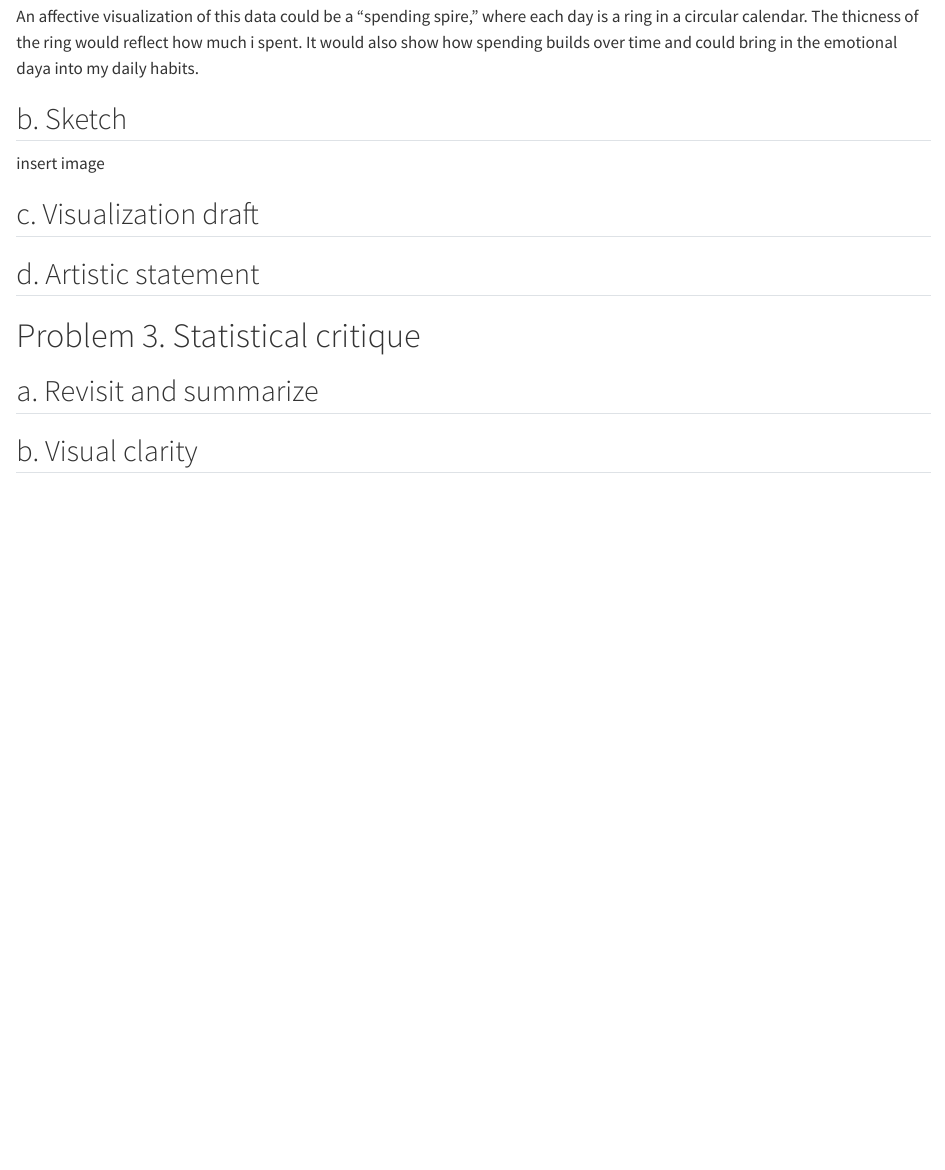
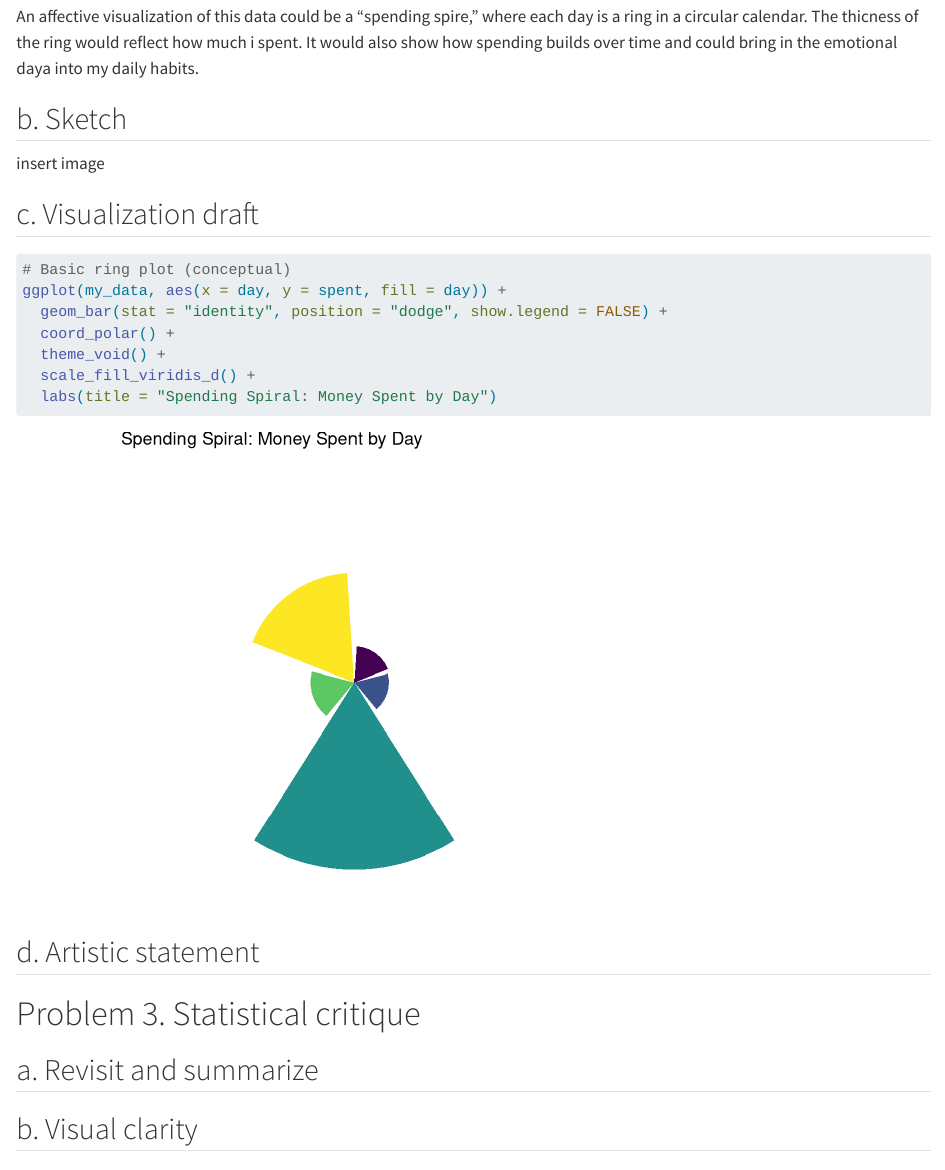
Before and after one commit to Hunter-Ross-3/ENVS-193DS_homework-03, a Quarto document (code/DS Homework 3.qmd): the page in a window 1100 px wide, from 2350 px down. Rendered offline with R 4.5, knitr and Pandoc in place of Quarto, with nearby package versions; code that draws random numbers runs with fixed seeds of ours; long lines of code are wrapped.

Commit message:
spiral graph and another attempt to get table i caption to work

````diff
--- a/code/DS Homework 3.qmd
+++ b/code/DS Homework 3.qmd
@@ -85,3 +86,14 @@ insert image
+# Basic ring plot (conceptual)
+ggplot(my_data, aes(x = day, y = spent, fill = day)) +
+  geom_bar(stat = "identity", position = "dodge", show.legend = FALSE) +
+  coord_polar() +
+  theme_void() +
+  scale_fill_viridis_d() +
+  labs(title = "Spending Spiral: Money Spent by Day")
+
+```
+
+
 ## d. Artistic statement
 
 # Problem 3. Statistical critique
````
Also changed, not shown: code/DS Homework 3.html, code/DS-Homework-3_files/figure-html/unnamed-chunk-1-1.png, code/DS-Homework-3_files/figure-html/unnamed-chunk-3-1.png (added), code/DS Homework 3.qmd (1 more changed lines).
